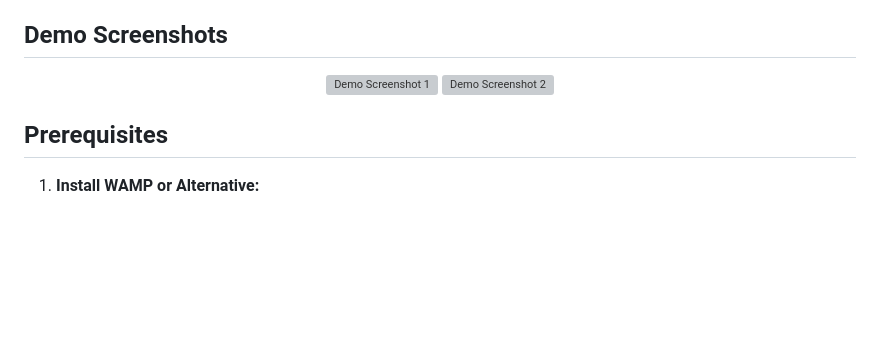
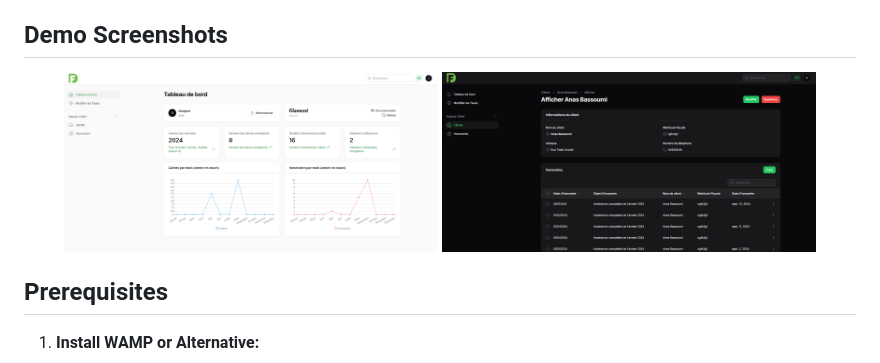
Before and after one commit to anas1412/Fido, a Markdown page: README.md, the part around the change. Rendered like a GitHub page; blank space fills up the shorter version; grey boxes are pictures that could not be loaded.

Commit message:
Added demo pictures

```diff
--- a/README.md
+++ b/README.md
@@ -18,8 +18,8 @@ Fido is a web application for accountants. It's user friendly, intuitive and bui
 ## Demo Screenshots
 
 <p align="center">
-  <img src="https://github.com/anas1412/Fido/blob/main/public/images/Demo1.png?raw=true" width="45%" alt="Demo Screenshot 1">
-  <img src="https://github.com/anas1412/Fido/blob/main/public/images/Demo2.png?raw=true" width="45%" alt="Demo Screenshot 2">
+  <img src="https://github.com/anas1412/Fido/blob/main/Demo1.png?raw=true" width="45%" alt="Demo Screenshot 1">
+  <img src="https://github.com/anas1412/Fido/blob/main/Demo2.png?raw=true" width="45%" alt="Demo Screenshot 2">
 </p>
 
 ## Prerequisites
```
